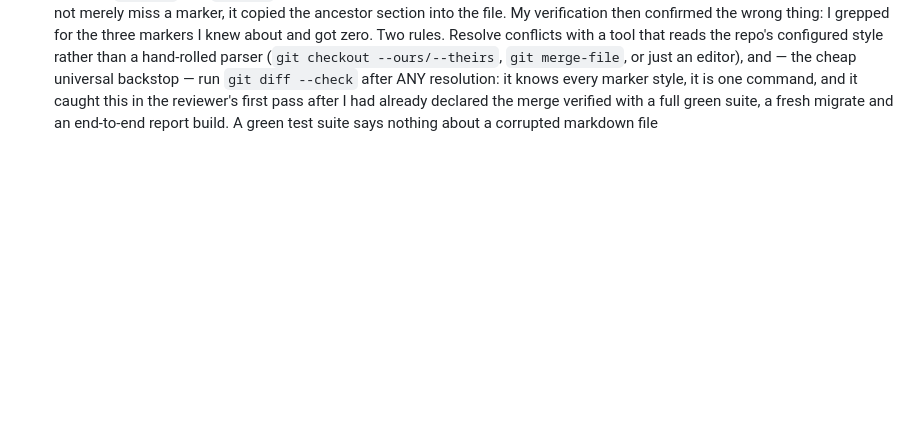
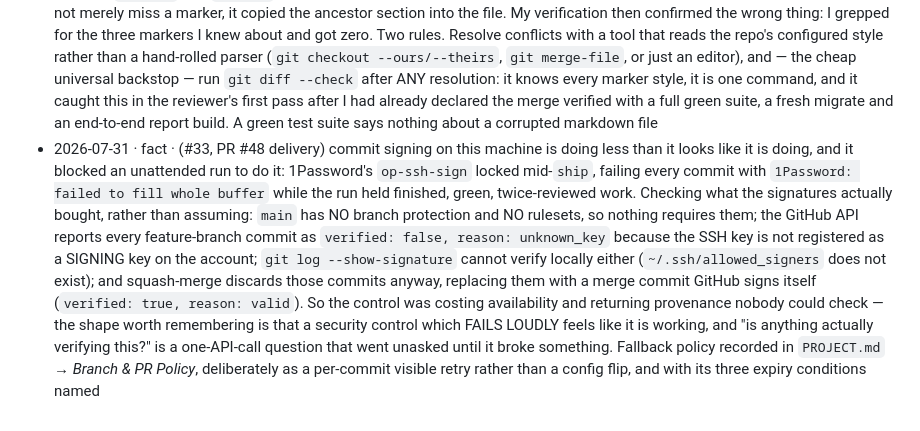
Before and after one commit to wrburgess/nadal, a Markdown page: docs/findings.md, the part around the change. Rendered like a GitHub page; blank space fills up the shorter version.

```diff
--- a/docs/findings.md
+++ b/docs/findings.md
@@ -221,3 +221,4 @@ upstream-to-ace / drop). No Issues, PRs, rules, or ADRs spawn directly from this
 - 2026-07-31 · bug · (#17, PR B, Codex adversarial review round 13, rated high) round 12 serialized `addEvent` and I treated the invariant as closed; the reviewer pointed out the race runs BOTH DIRECTIONS. `setAvailability` also read-then-wrote: resolve an event and its range, let another process narrow that event — which finds nothing to strand, because nothing is committed yet — and the upsert lands a row outside the range that now exists. Same corrupt state, opposite order, and the guard on the other side cannot see it. A mutual invariant between two writers needs serializing at BOTH writers; locking one and reasoning "the other now cannot interleave" is exactly backwards, because the unlocked one is free to start first. Both are now `BEGIN IMMEDIATE`, so whichever commits first the other observes committed state
 - 2026-07-31 · process · (#17, PR B) my mutation check on the round-13 test reported "mutant survived" and it was a lie: the command was `git add -A && git commit -q -m ... && python3 <mutate>`, the commit failed (a 1Password signing hiccup), and `&&` meant the MUTATION NEVER RAN — so the suite passed against unmutated code and looked exactly like a false green. I nearly recorded a good test as worthless. Two rules: a mutation check must VERIFY the mutation is in place before running the suite (print the changed line, or assert on the file contents — one line of output), and chaining a mutation behind an unrelated command with `&&` puts the whole check at the mercy of a step that has nothing to do with it. The failure mode is the worst kind: it reports the safe-looking answer ("your test is weak") rather than an error
 - 2026-07-31 · bug · (#17, PR B, Codex adversarial review round 14, rated medium) my conflict resolver left a literal `||||||| <sha>` marker in the findings log, because it was written for the three-marker conflict style and this repo is configured `merge.conflictStyle = zdiff3`, which emits FOUR: `<<<<<<<`, `|||||||`, `=======`, `>>>>>>>`. The script took everything between `<<<<<<<` and `=======` as "our side", which in zdiff3 is ours PLUS the marker PLUS the common ancestor — so it did not merely miss a marker, it copied the ancestor section into the file. My verification then confirmed the wrong thing: I grepped for the three markers I knew about and got zero. Two rules. Resolve conflicts with a tool that reads the repo's configured style rather than a hand-rolled parser (`git checkout --ours/--theirs`, `git merge-file`, or just an editor), and — the cheap universal backstop — run `git diff --check` after ANY resolution: it knows every marker style, it is one command, and it caught this in the reviewer's first pass after I had already declared the merge verified with a full green suite, a fresh migrate and an end-to-end report build. A green test suite says nothing about a corrupted markdown file
+- 2026-07-31 · fact · (#33, PR #48 delivery) commit signing on this machine is doing less than it looks like it is doing, and it blocked an unattended run to do it: 1Password's `op-ssh-sign` locked mid-`ship`, failing every commit with `1Password: failed to fill whole buffer` while the run held finished, green, twice-reviewed work. Checking what the signatures actually bought, rather than assuming: `main` has NO branch protection and NO rulesets, so nothing requires them; the GitHub API reports every feature-branch commit as `verified: false, reason: unknown_key` because the SSH key is not registered as a SIGNING key on the account; `git log --show-signature` cannot verify locally either (`~/.ssh/allowed_signers` does not exist); and squash-merge discards those commits anyway, replacing them with a merge commit GitHub signs itself (`verified: true, reason: valid`). So the control was costing availability and returning provenance nobody could check — the shape worth remembering is that a security control which FAILS LOUDLY feels like it is working, and "is anything actually verifying this?" is a one-API-call question that went unasked until it broke something. Fallback policy recorded in `PROJECT.md` → *Branch & PR Policy*, deliberately as a per-commit visible retry rather than a config flip, and with its three expiry conditions named
```
Also changed, not shown: PROJECT.md (+22 -0 lines).
